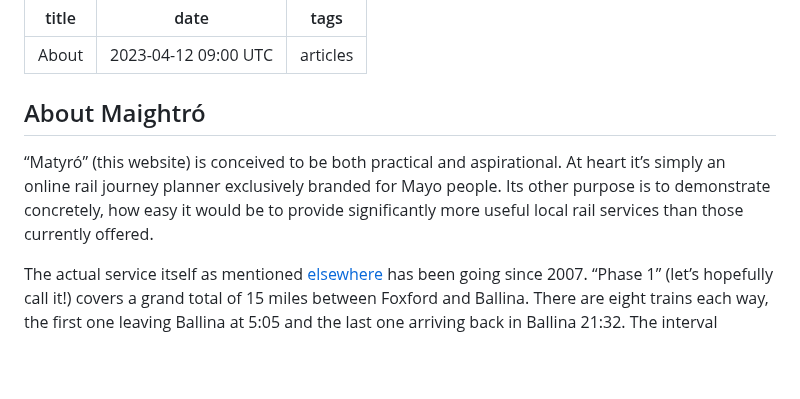
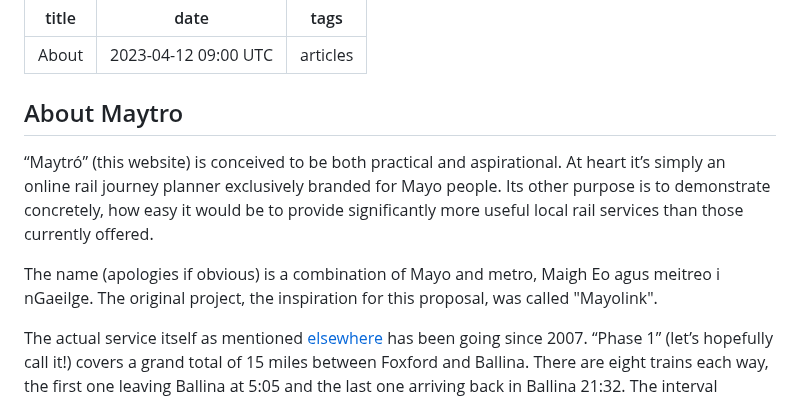
Before and after one commit to seocahill/maightro-site, a Markdown page: source/articles/about.html.markdown, the part around the change. Rendered like a GitHub page; blank space fills up the shorter version.

Commit message:
docs: about

```diff
--- a/source/articles/about.html.markdown
+++ b/source/articles/about.html.markdown
@@ -6,10 +6,12 @@ tags: articles
 
 ---
 
-About Maightró
+About Maytro
 --------------
 
-“Matyró” (this website) is conceived to be both practical and aspirational. At heart it’s simply an online rail journey planner exclusively branded for Mayo people. Its other purpose is to demonstrate concretely, how easy it would be to provide significantly more useful local rail services than those currently offered.
+“Maytró” (this website) is conceived to be both practical and aspirational. At heart it’s simply an online rail journey planner exclusively branded for Mayo people. Its other purpose is to demonstrate concretely, how easy it would be to provide significantly more useful local rail services than those currently offered.
+
+The name (apologies if obvious) is a combination of Mayo and metro, Maigh Eo agus meitreo i nGaeilge. The original project, the inspiration for this proposal, was called "Mayolink".
 
 The actual service itself as mentioned [elsewhere](#history) has been going since 2007. “Phase 1” (let’s hopefully call it!) covers a grand total of 15 miles between Foxford and Ballina. There are eight trains each way, the first one leaving Ballina at 5:05 and the last one arriving back in Ballina 21:32. The interval between each train in either direction is about 2 hours on average. This makes it a more frequent service than any available in Derry, Limerick, Galway or Waterford, numbers four to seven of Ireland’s most populous cities. It’s a glimpse of what the service could really be like, if it was operated in a way that sought to maximize available resources.
 
```
